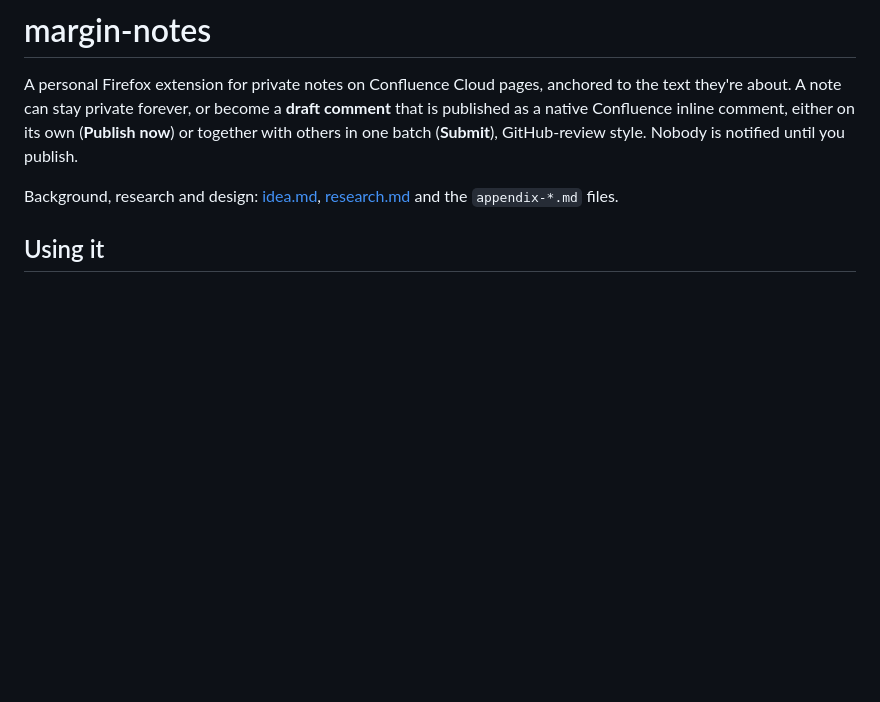
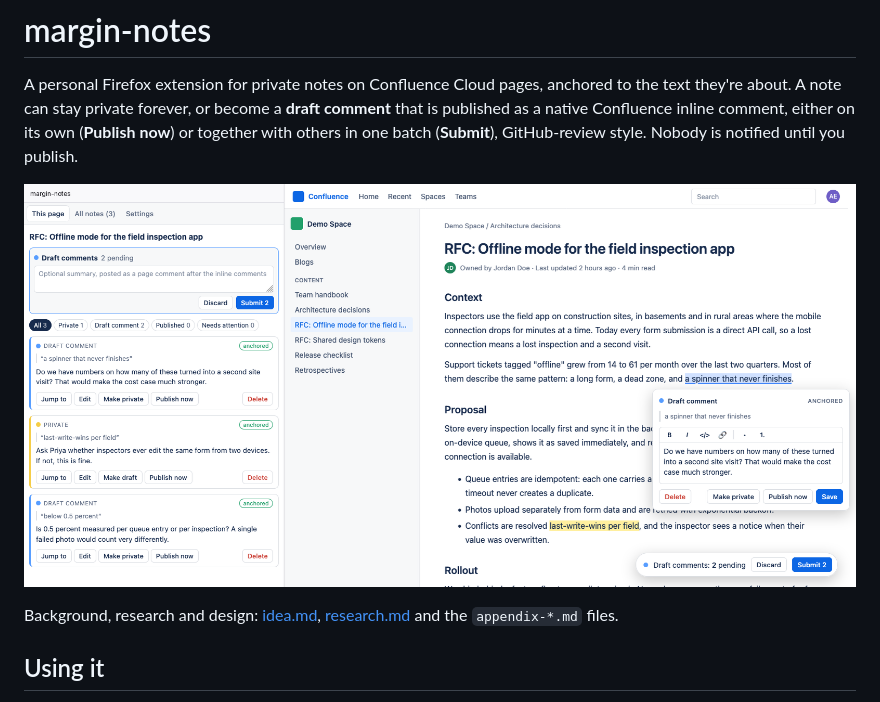
Before and after one commit to SimonBaeumer/confluence-margin-notes, a Markdown page: README.md, the part around the change. Drawn GitHub-style; pictures changed too: docs/screenshot.png (added); blank space fills up the shorter version.

Commit message:
Add a README screenshot on an example page
Taken on a local mock Confluence page with fictional content, so it shows no real tenant.

```diff
--- a/README.md
+++ b/README.md
@@ -1,6 +1,8 @@
 # margin-notes
 
 A personal Firefox extension for private notes on Confluence Cloud pages, anchored to the text they're about. A note can stay private forever, or become a **draft comment** that is published as a native Confluence inline comment, either on its own (**Publish now**) or together with others in one batch (**Submit**), GitHub-review style. Nobody is notified until you publish.
+
+![margin-notes on an example Confluence page: the sidebar lists the notes on the page, next to two draft comments (blue), a private note (yellow), the edit popover and the pending drafts pill](docs/screenshot.png)
 
 Background, research and design: [idea.md](idea.md), [research.md](research.md) and the `appendix-*.md` files.
 
```
